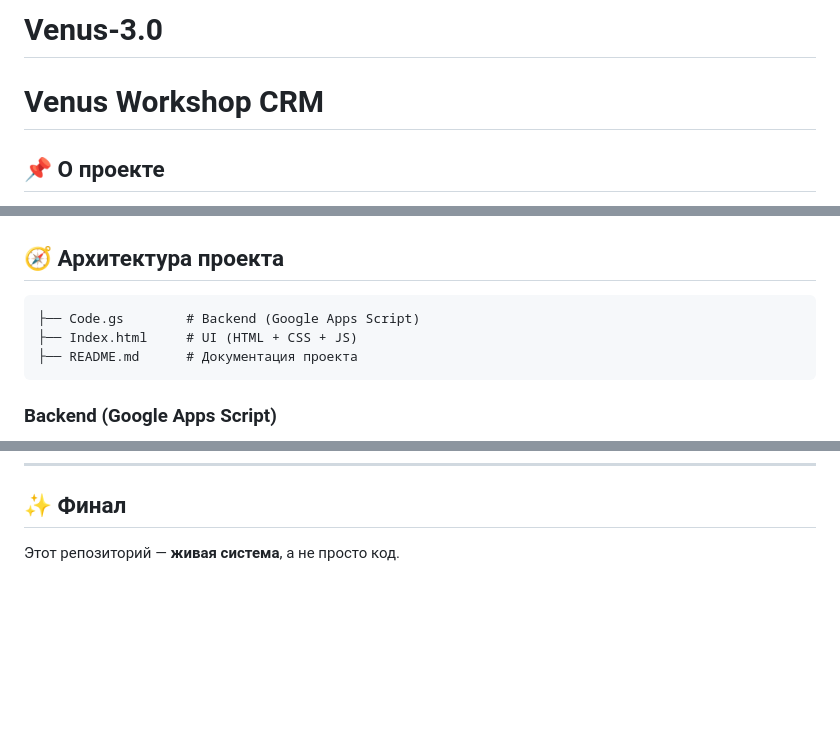
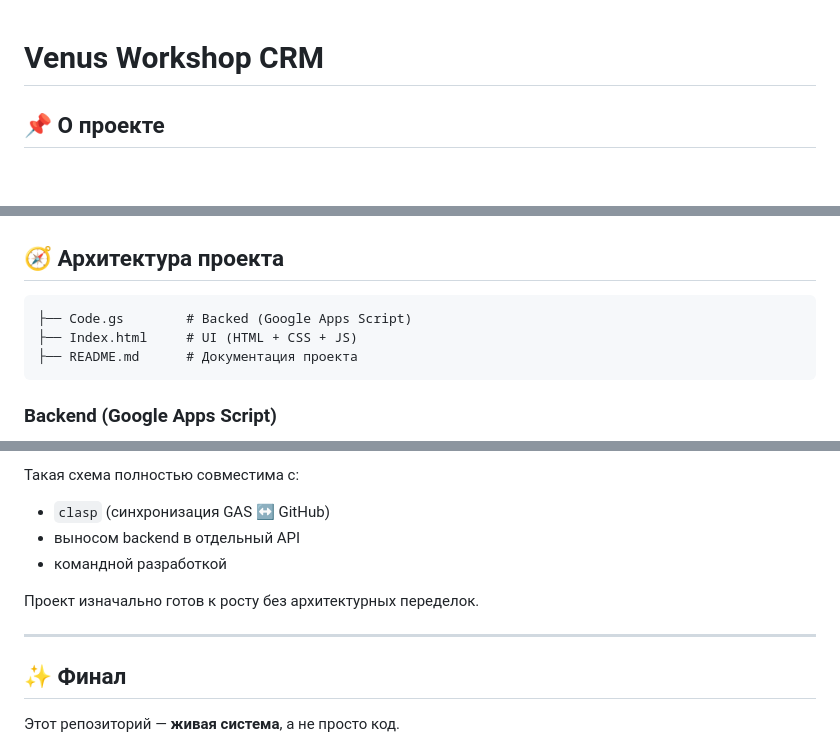
Before and after one commit to Vbahirev/Venus-3.0, a Markdown page: README.md, 3 parts joined by grey strips. Rendered like a GitHub page; blank space fills up the shorter version.

````diff
--- a/README.md
+++ b/README.md
@@ -1,4 +1,3 @@
-# Venus-3.0
 # Venus Workshop CRM
 
 ## 📌 О проекте
@@ -24,7 +23,7 @@
 ## 🧭 Архитектура проекта
 
 ```
-├── Code.gs        # Backend (Google Apps Script)
+├── Code.gs        # Backed (Google Apps Script)
 ├── Index.html     # UI (HTML + CSS + JS)
 ├── README.md      # Документация проекта
 ```
@@ -194,3 +270,13 @@ changeBookingStatus(id, status)
+Такая схема полностью совместима с:
+
+* `clasp` (синхронизация GAS ↔ GitHub)
+* выносом backend в отдельный API
+* командной разработкой
+
+Проект изначально готов к росту без архитектурных переделок.
+
+---
+
 ## ✨ Финал
 
 Этот репозиторий — **живая система**, а не просто код.
````
Also changed, not shown: other parts of README.md (+77 -0 lines).
